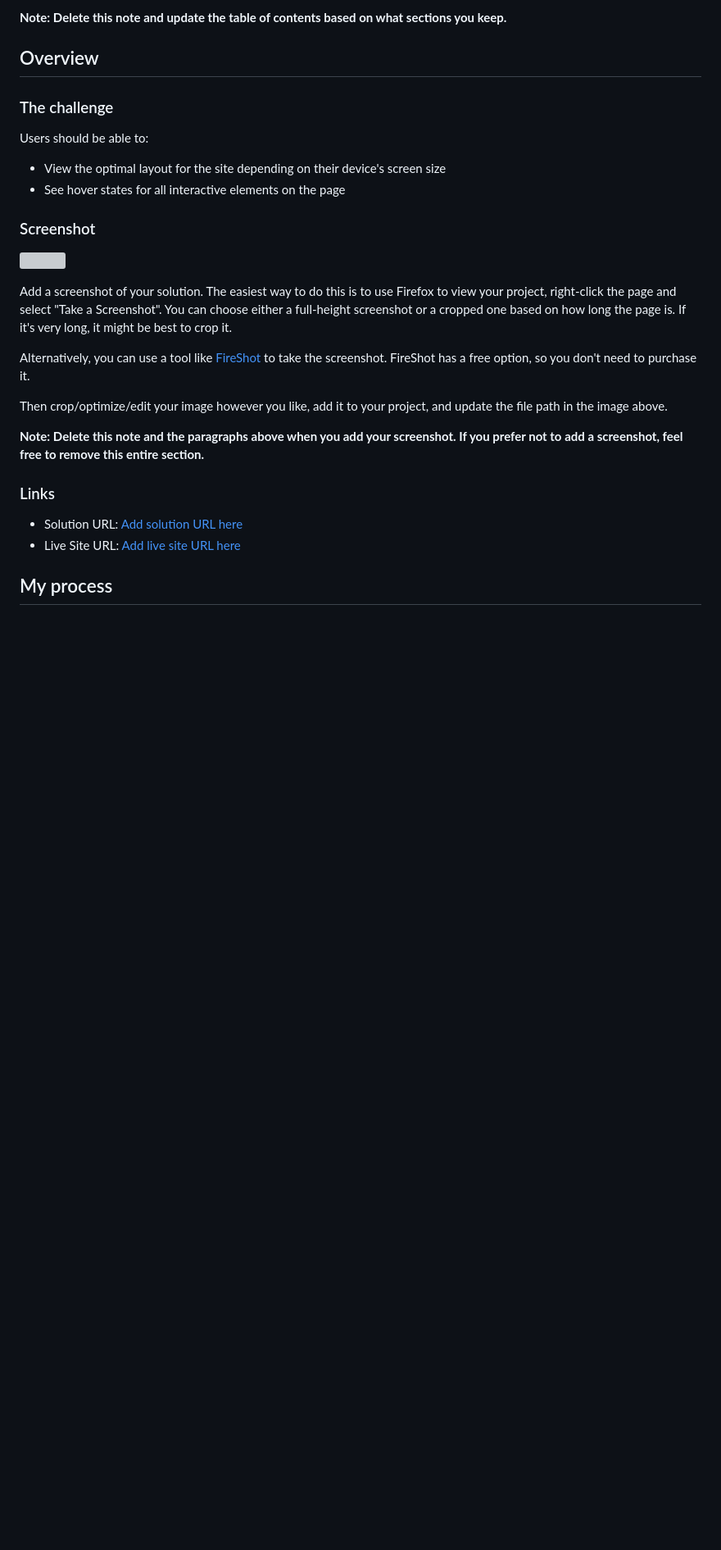
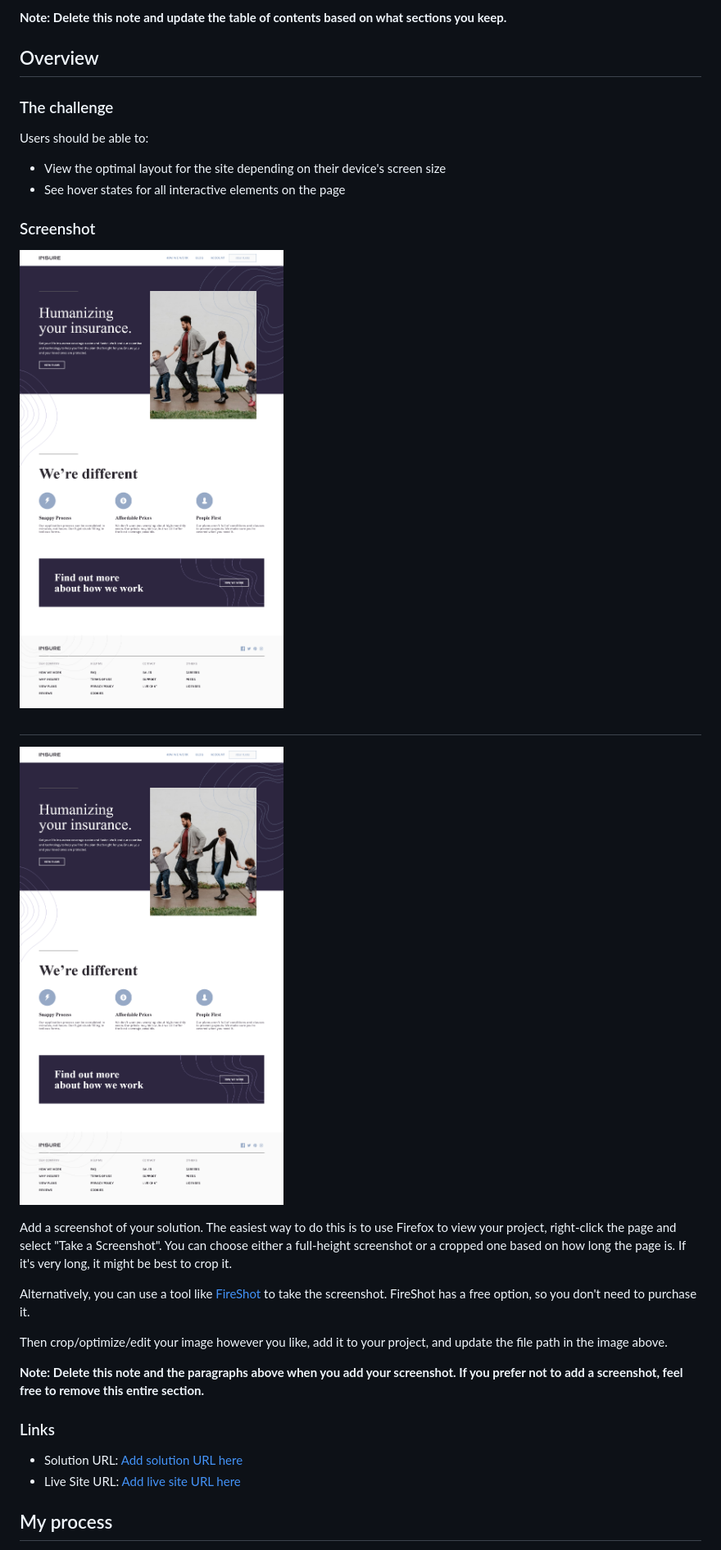
Before and after one commit to Graciliano-Barroso/insure-landing-page-master, a Markdown page: README-template.md, the part around the change. Shown: that part at 82% size. Drawn GitHub-style; pictures changed too: challenge-result/Desktop-version.png (added); blank space fills up the shorter version; grey boxes are pictures that could not be loaded.

Commit message:
docs: Inserted image in readme

```diff
--- a/README-template.md
+++ b/README-template.md
@@ -29,7 +29,9 @@ Users should be able to:
 
 ### Screenshot
 
-![](./screenshot.jpg)
+![Challenge result in desktop version](./challenge-result/Desktop-version.png)
+##
+![Challenge result in mobile version](./challenge-result/Desktop-version.png)
 
 Add a screenshot of your solution. The easiest way to do this is to use Firefox to view your project, right-click the page and select "Take a Screenshot". You can choose either a full-height screenshot or a cropped one based on how long the page is. If it's very long, it might be best to crop it.
 
```
Also changed, not shown: challenge-result/Mobile-version.png (added), 1 other file.
